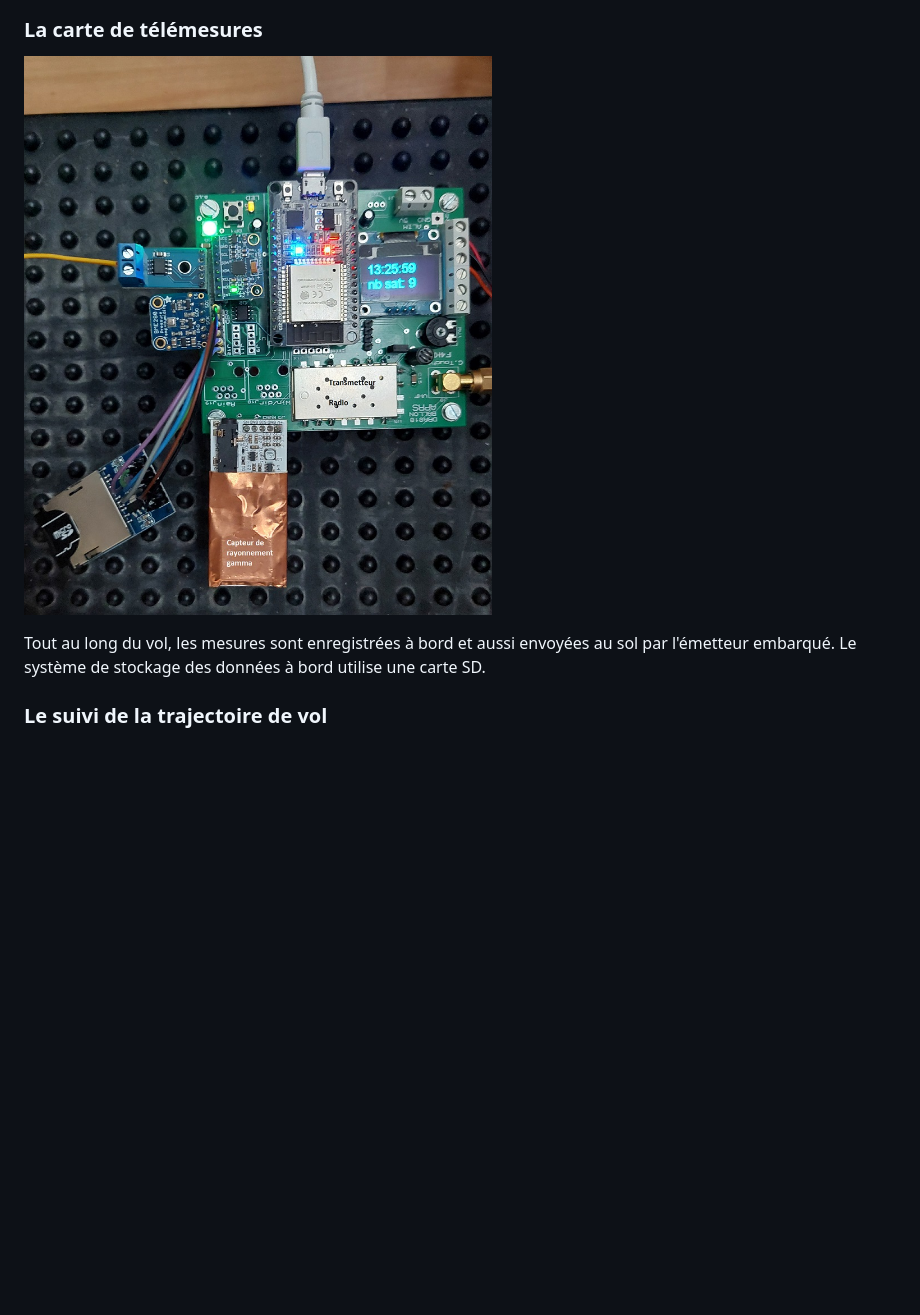
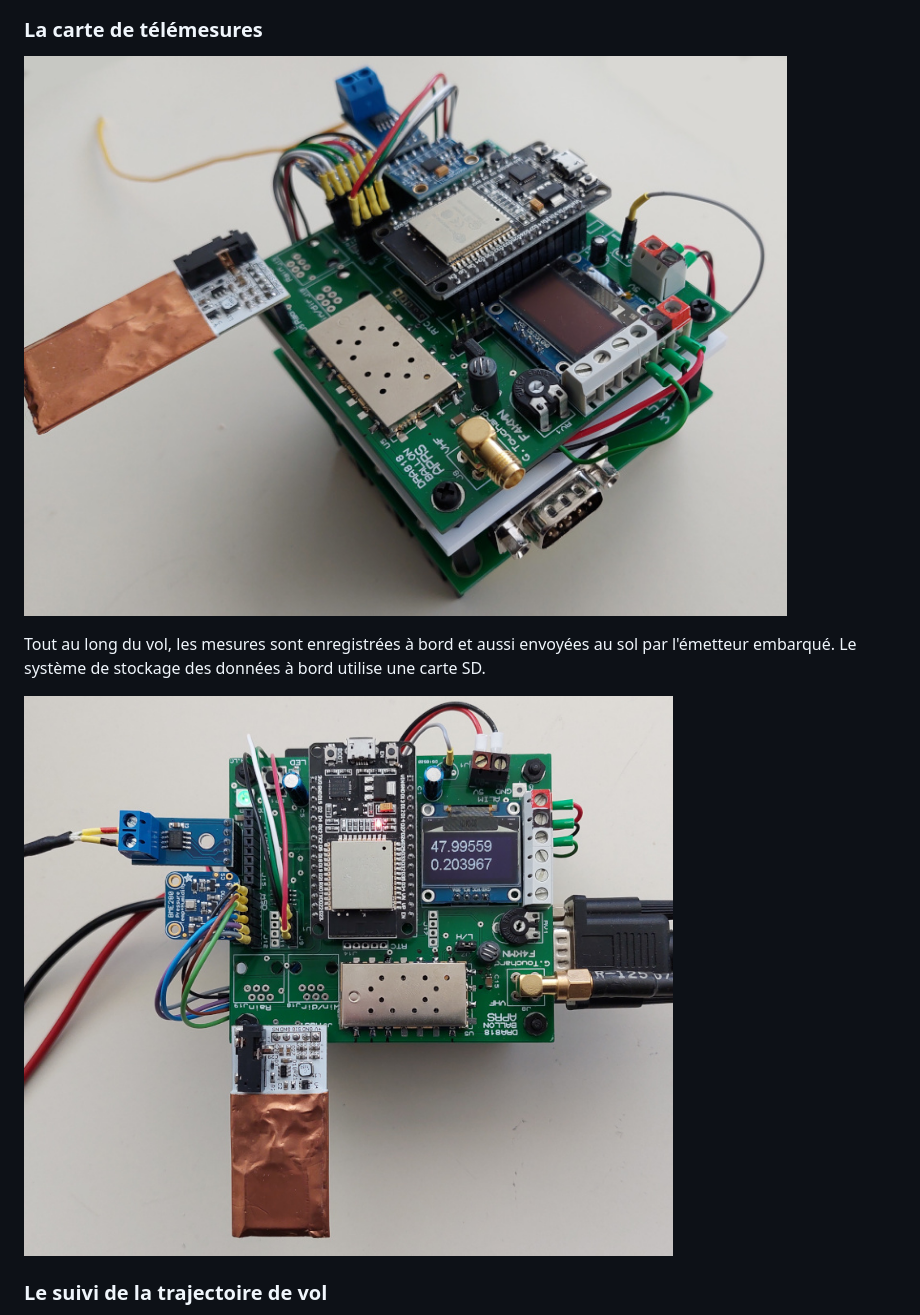
Before and after one commit to PhilippeSimier/Radiocommunication, a Markdown page: projet_ballon/README.md, the part around the change. Rendered like a GitHub page; pictures changed too: projet_ballon/images/carte_télémesures.jpg, projet_ballon/images/carte_télémesures_2.jpg (added); blank space fills up the shorter version.

Commit message:
add photos carte Télémesures

```diff
--- a/projet_ballon/README.md
+++ b/projet_ballon/README.md
@@ -22,10 +22,12 @@ Cette tâche consiste en la conception et la réalisation des coques externes de
 
 ### La carte de télémesures
 
-![Carte de télémesures](/projet_ballon/images/carte_télémesures.jpg)
+![Carte de télémesures](/projet_ballon/images/carte_télémesures_2.jpg)
 
 Tout  au  long  du  vol,  les  mesures  sont  enregistrées à bord et aussi envoyées au sol par l'émetteur embarqué.
 Le système de stockage des données à bord utilise une carte SD.
+
+![Carte de télémesures](/projet_ballon/images/carte_télémesures.jpg)
 
 ### Le suivi de la trajectoire de vol
 
```
Also changed, not shown: 4 other files.
